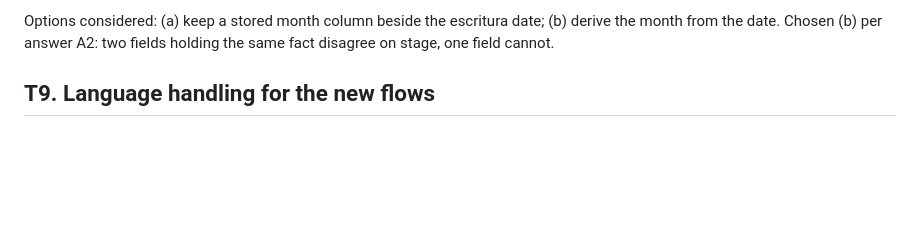
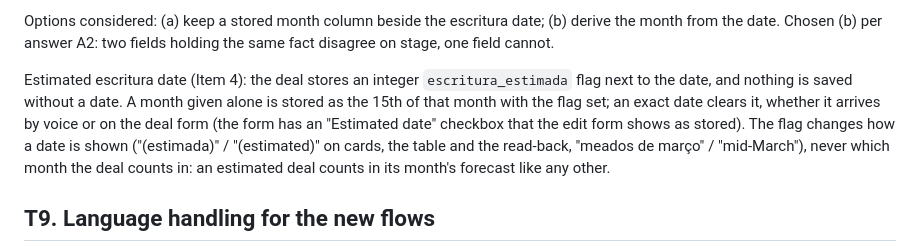
Before and after one commit to manueljpconde/meta-ai-developer-hackathon, a Markdown page: docs/decisions/accounts-voice-technical.md, the part around one of its changes. GitHub-like rendering; blank space fills up the shorter version.

```diff
--- a/docs/decisions/accounts-voice-technical.md
+++ b/docs/decisions/accounts-voice-technical.md
@@ -274,6 +300,16 @@ Options considered: (a) keep a stored month column beside the
 escritura date; (b) derive the month from the date. Chosen (b) per
 answer A2: two fields holding the same fact disagree on stage, one
 field cannot.
+
+Estimated escritura date (Item 4): the deal stores an integer
+`escritura_estimada` flag next to the date, and nothing is saved without
+a date. A month given alone is stored as the 15th of that month with the
+flag set; an exact date clears it, whether it arrives by voice or on the
+deal form (the form has an \"Estimated date\" checkbox that the edit
+form shows as stored). The flag changes how a date is shown
+(\"(estimada)\" / \"(estimated)\" on cards, the table and the read-back,
+\"meados de março\" / \"mid-March\"), never which month the deal counts
+in: an estimated deal counts in its month's forecast like any other.
 
 ## T9. Language handling for the new flows
 
```
Also changed, not shown: other parts of docs/decisions/accounts-voice-technical.md (+96 -70 lines), docs/decisions/accounts-voice-functional.md (+74 -32 lines).
